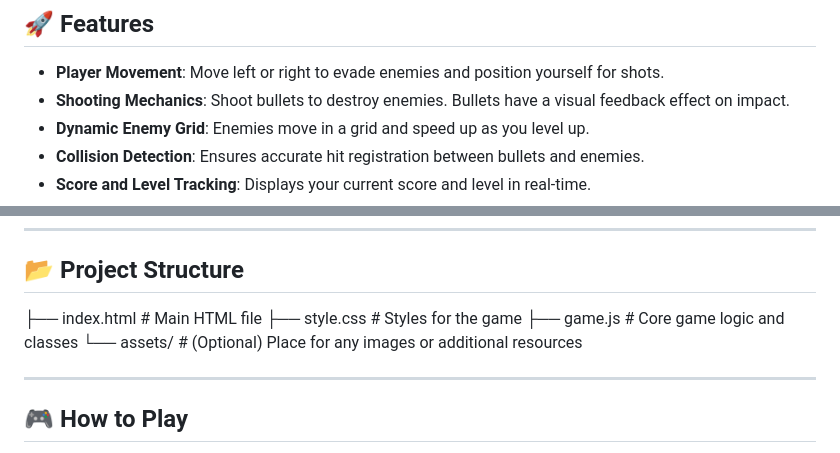
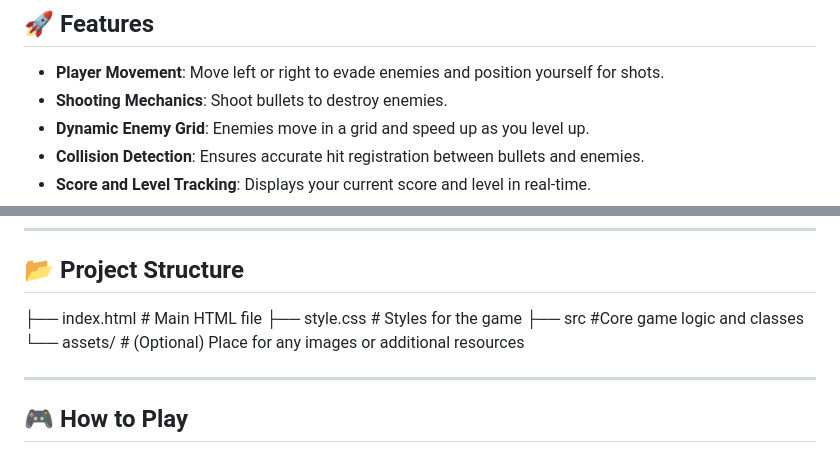
Before and after one commit to Barsu5489/make-your-game, a Markdown page: README.md, 2 parts joined by grey strips. Rendered like a GitHub page.

Commit message:
clarifying info

```diff
--- a/README.md
+++ b/README.md
@@ -7,7 +7,7 @@ A modern browser-based Space Invaders game created using vanilla JavaScript, HTM
 ## 🚀 Features
 
 - **Player Movement**: Move left or right to evade enemies and position yourself for shots.
-- **Shooting Mechanics**: Shoot bullets to destroy enemies. Bullets have a visual feedback effect on impact.
+- **Shooting Mechanics**: Shoot bullets to destroy enemies.
 - **Dynamic Enemy Grid**: Enemies move in a grid and speed up as you level up.
 - **Collision Detection**: Ensures accurate hit registration between bullets and enemies.
 - **Score and Level Tracking**: Displays your current score and level in real-time.
@@ -27,7 +27,10 @@ A modern browser-based Space Invaders game created using vanilla JavaScript, HTM
 
 ## 📂 Project Structure
 
-├── index.html # Main HTML file ├── style.css # Styles for the game ├── game.js # Core game logic and classes └── assets/ # (Optional) Place for any images or additional resources
+├── index.html # Main HTML file
+├── style.css # Styles for the game
+├── src  #Core game logic and classes
+└── assets/ # (Optional) Place for any images or additional resources
 
 
 ---
```
